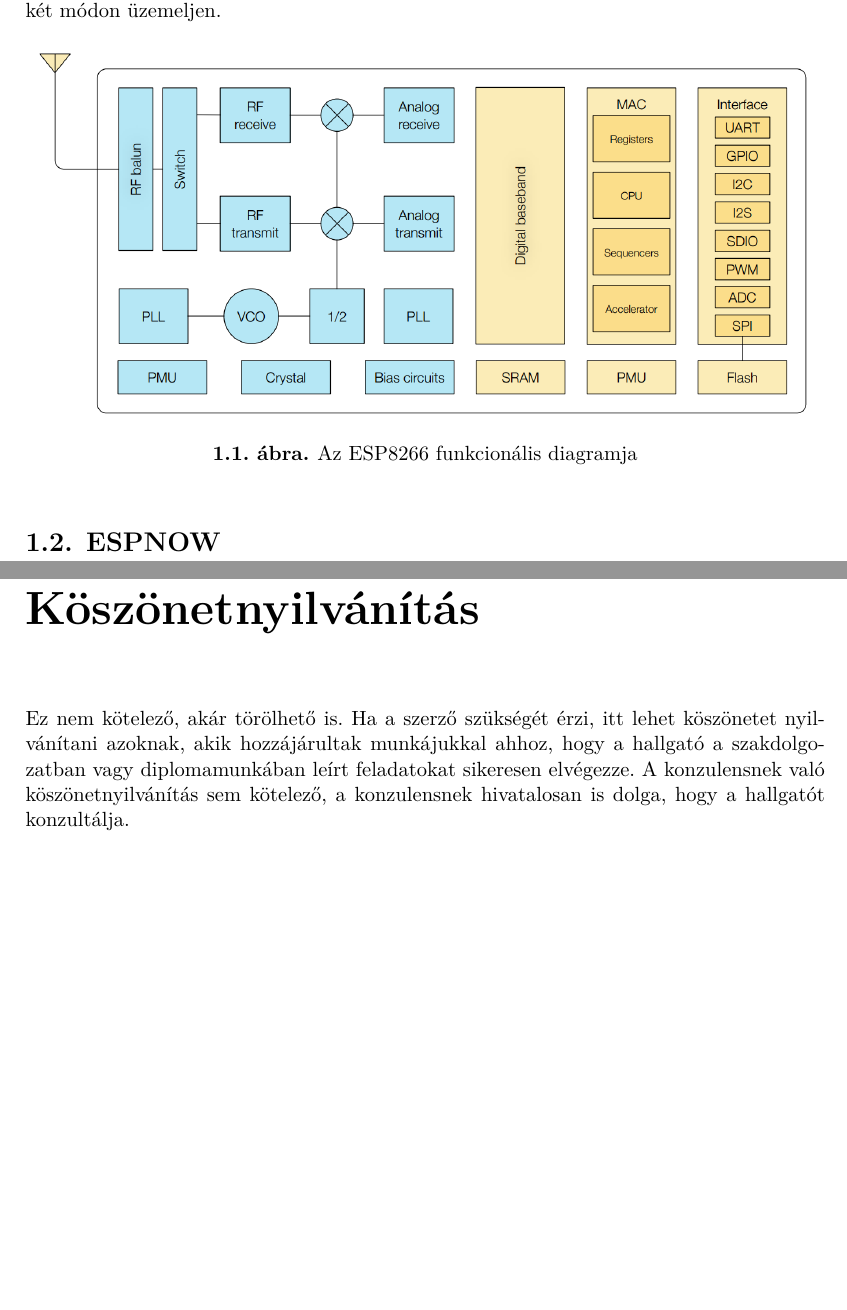
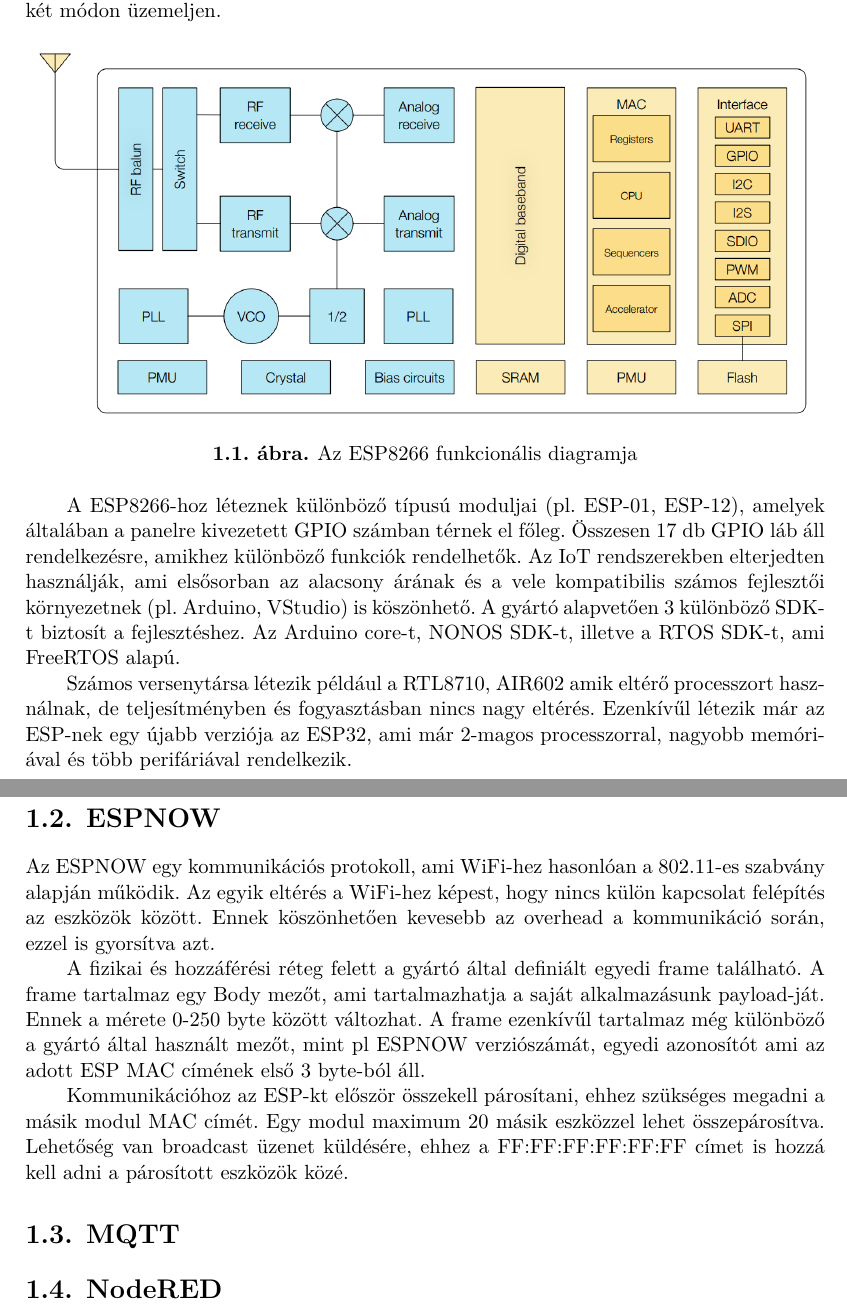
Before and after one commit to GameMoon/esp8266-homeaut, a LaTeX thesis (doc/thesis.tex, which reads doc/content/literature_review.tex): two parts of pages 8 and 9 of 12, joined at a grey line, cut so that both start at the same text, the shorter picture padded with empty space. Compiled offline with XeLaTeX.

Commit message:
esp8266 and espnow desc added

```diff
--- a/doc/content/literature_review.tex
+++ b/doc/content/literature_review.tex
@@ -41,10 +41,31 @@
     \label{fig:TeXstudio}
 \end{figure}
 
+A ESP8266-hoz léteznek különböző típusú moduljai (pl. ESP-01, ESP-12), amelyek általában a panelre kivezetett GPIO számban térnek el főleg. Összesen 17 db GPIO láb áll rendelkezésre, amikhez különböző funkciók rendelhetők.
+Az IoT rendszerekben elterjedten használják, ami elsősorban az alacsony árának és a vele kompatibilis számos fejlesztői környezetnek (pl. Arduino, VStudio) is köszönhető. A gyártó alapvetően 3 különböző SDK-t biztosít a fejlesztéshez. Az Arduino core-t, NONOS SDK-t, illetve a RTOS SDK-t, ami FreeRTOS alapú.
+
+Számos versenytársa létezik például a RTL8710, AIR602 amik eltérő processzort használnak, de teljesítményben és fogyasztásban nincs nagy eltérés. Ezenkívűl létezik már az ESP-nek egy újabb verziója az ESP32, ami már 2-magos processzorral, nagyobb memóriával és több perifáriával rendelkezik.
+
+% http://wiki.seeedstudio.com/W600_Module/
 % különböző modul típusok
 % elérhető lábszám
 % alacsony ár
-% iotban elterjedt, hasonló ellenfele
-% Az előnyeihez sorolható, hogy alacsony fogyasztású és gyorsan tud váltani futó és alvó állapot között.
+% miben lehet rá fejleszteni
+% iotban elterjedt, hasonló ellenfele RTL8710
+
 
 \section{ESPNOW}
+Az ESPNOW egy kommunikációs protokoll, ami WiFi-hez hasonlóan a 802.11-es szabvány alapján működik. Az egyik eltérés a WiFi-hez képest, hogy nincs külön kapcsolat felépítés az eszközök között. Ennek köszönhetően kevesebb az overhead a kommunikáció során, ezzel is gyorsítva azt.
+
+A fizikai és hozzáférési réteg felett a gyártó által definiált egyedi frame található. A frame tartalmaz egy Body mezőt, ami tartalmazhatja a saját alkalmazásunk payload-ját. Ennek a mérete 0-250 byte között változhat. A frame ezenkívűl tartalmaz még különböző a gyártó által használt mezőt, mint pl ESPNOW verziószámát, egyedi azonosítót ami az adott ESP MAC címének első 3 byte-ból áll.
+
+Kommunikációhoz az ESP-kt először összekell párosítani, ehhez szükséges megadni a másik modul MAC címét. Egy modul maximum 20 másik eszközzel lehet összepárosítva. Lehetőség van broadcast üzenet küldésére, ehhez a FF:FF:FF:FF:FF:FF címet is hozzá kell adni a párosított eszközök közé.
+
+% nincs külön kapcsolat két eszköz között
+% custom frame format
+% sikeres küldés esetén ack, TODO mérni kellene
+% https://docs.espressif.com/projects/esp-idf/en/latest/api-reference/network/esp_now.html
+
+\section{MQTT}
+\section{NodeRED}
+% https://ieeexplore.ieee.org/document/8603575
--- a/doc/thesis.tex
+++ b/doc/thesis.tex
@@ -82,7 +82,7 @@
 
 % Acknowledgements
 %~~~~~~~~~~~~~~~~~~~~~~~~~~~~~~~~~~~~~~~~~~~~~~~~~~~~~~~~~~~~~~~~~~~~~~~~~~~~~~~~~~~~~~
-\include{content/acknowledgement}
+% \include{content/acknowledgement}
 
 
 % List of Figures, Tables
```
Also changed, not shown: doc/content/introduction.tex (+5 -0 lines), doc/content/literature_review.tex (4 more changed lines).
